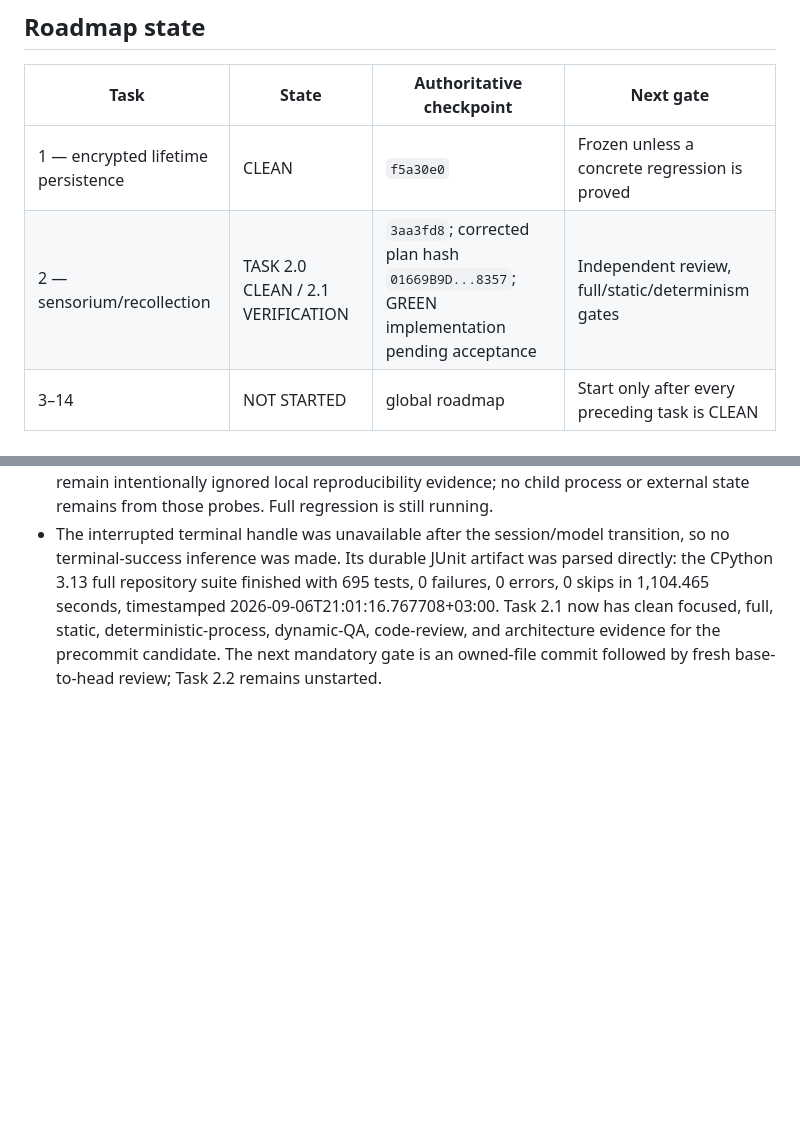
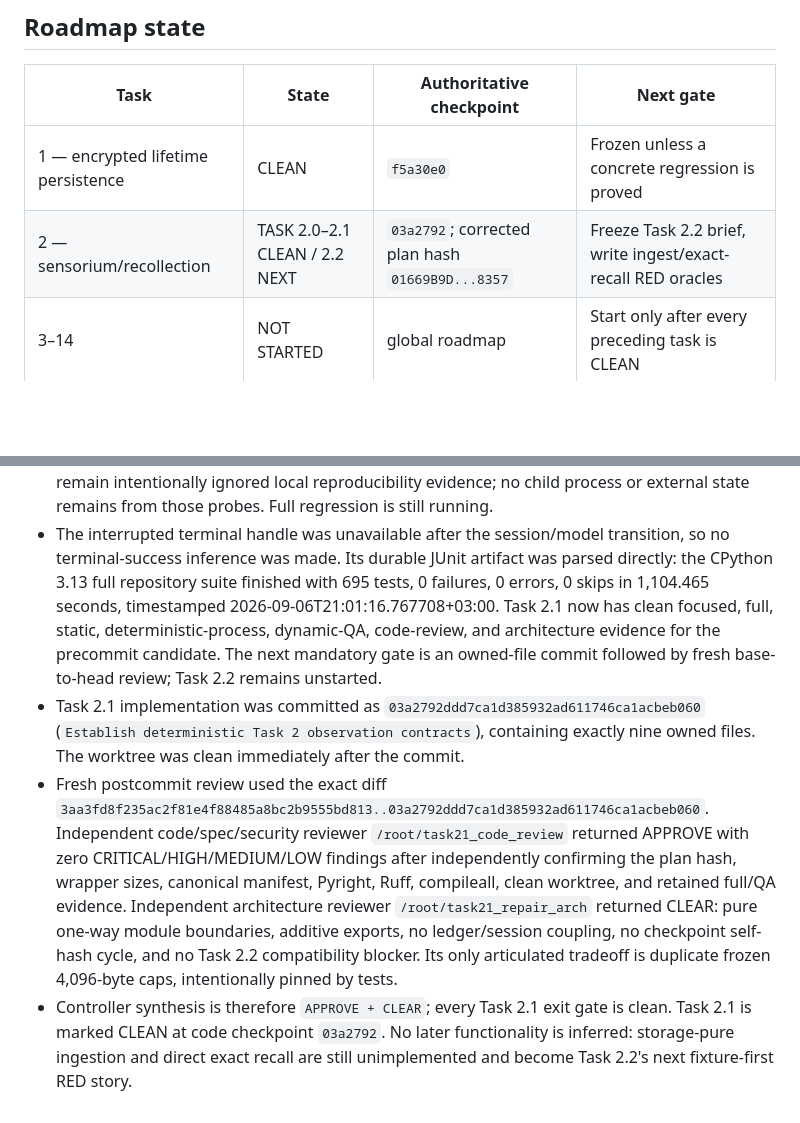
Before and after one commit to kaannsaydamm/ALUCLU, a Markdown page: TRAJECTORY.md, 2 parts joined by grey strips. Drawn GitHub-style; blank space fills up the shorter version.

Commit message:
Mark Task 2 observation contracts clean

```diff
--- a/TRAJECTORY.md
+++ b/TRAJECTORY.md
@@ -33,7 +33,7 @@ agent context disappears.
 | Task | State | Authoritative checkpoint | Next gate |
 |---|---|---|---|
 | 1 — encrypted lifetime persistence | CLEAN | `f5a30e0` | Frozen unless a concrete regression is proved |
-| 2 — sensorium/recollection | TASK 2.0 CLEAN / 2.1 VERIFICATION | `3aa3fd8`; corrected plan hash `01669B9D...8357`; GREEN implementation pending acceptance | Independent review, full/static/determinism gates |
+| 2 — sensorium/recollection | TASK 2.0–2.1 CLEAN / 2.2 NEXT | `03a2792`; corrected plan hash `01669B9D...8357` | Freeze Task 2.2 brief, write ingest/exact-recall RED oracles |
 | 3–14 | NOT STARTED | global roadmap | Start only after every preceding task is CLEAN |
 
 ## Reconstructed committed history
@@ -725,3 +725,21 @@ session can map each decision to the exact diff.
   static, deterministic-process, dynamic-QA, code-review, and architecture
   evidence for the precommit candidate. The next mandatory gate is an owned-file
   commit followed by fresh base-to-head review; Task 2.2 remains unstarted.
+- Task 2.1 implementation was committed as
+  `03a2792ddd7ca1d385932ad611746ca1acbeb060` (`Establish deterministic Task 2
+  observation contracts`), containing exactly nine owned files. The worktree
+  was clean immediately after the commit.
+- Fresh postcommit review used the exact diff
+  `3aa3fd8f235ac2f81e4f88485a8bc2b9555bd813..03a2792ddd7ca1d385932ad611746ca1acbeb060`.
+  Independent code/spec/security reviewer `/root/task21_code_review` returned
+  APPROVE with zero CRITICAL/HIGH/MEDIUM/LOW findings after independently
+  confirming the plan hash, wrapper sizes, canonical manifest, Pyright, Ruff,
+  compileall, clean worktree, and retained full/QA evidence. Independent
+  architecture reviewer `/root/task21_repair_arch` returned CLEAR: pure one-way
+  module boundaries, additive exports, no ledger/session coupling, no checkpoint
+  self-hash cycle, and no Task 2.2 compatibility blocker. Its only articulated
+  tradeoff is duplicate frozen 4,096-byte caps, intentionally pinned by tests.
+- Controller synthesis is therefore `APPROVE + CLEAR`; every Task 2.1 exit gate
+  is clean. Task 2.1 is marked CLEAN at code checkpoint `03a2792`. No later
+  functionality is inferred: storage-pure ingestion and direct exact recall are
+  still unimplemented and become Task 2.2's next fixture-first RED story.
```
